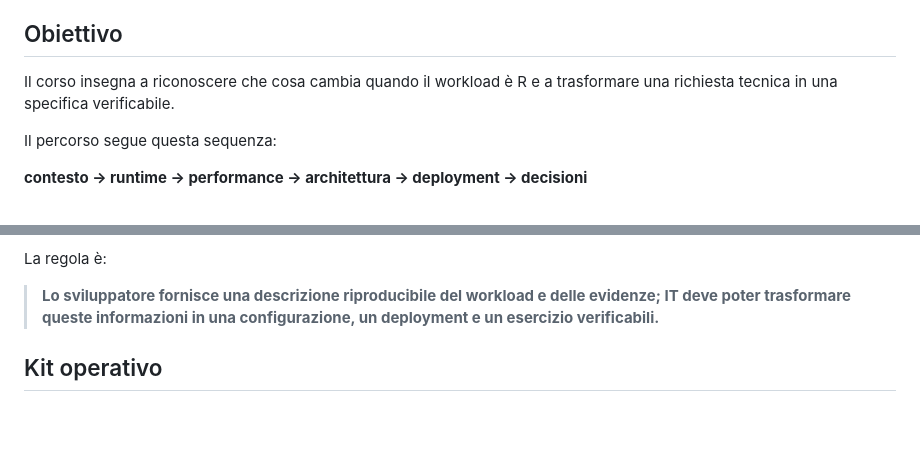
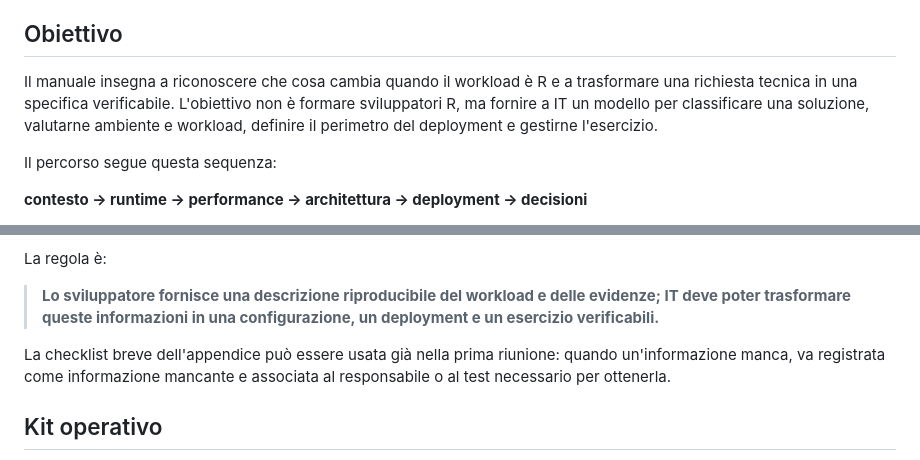
Before and after one commit to andreabz/R_per_IT, a Markdown page: README.md, 2 parts joined by grey strips. Rendered like a GitHub page; blank space fills up the shorter version.

Commit message:
Allinea README al modello operativo del manuale

```diff
--- a/README.md
+++ b/README.md
@@ -6,7 +6,7 @@ Manuale tecnico per sistemisti, architetti, DevOps, team piattaforma e responsab
 
 ## Obiettivo
 
-Il corso insegna a riconoscere che cosa cambia quando il workload è R e a trasformare una richiesta tecnica in una specifica verificabile.
+Il manuale insegna a riconoscere che cosa cambia quando il workload è R e a trasformare una richiesta tecnica in una specifica verificabile. L'obiettivo non è formare sviluppatori R, ma fornire a IT un modello per classificare una soluzione, valutarne ambiente e workload, definire il perimetro del deployment e gestirne l'esercizio.
 
 Il percorso segue questa sequenza:
 
@@ -109,6 +109,8 @@ La regola è:
 
 > **Lo sviluppatore fornisce una descrizione riproducibile del workload e delle evidenze; IT deve poter trasformare queste informazioni in una configurazione, un deployment e un esercizio verificabili.**
 
+La checklist breve dell'appendice può essere usata già nella prima riunione: quando un'informazione manca, va registrata come informazione mancante e associata al responsabile o al test necessario per ottenerla.
+
 ## Kit operativo
 
 Il manuale include un'appendice utilizzabile come traccia per l'handover sviluppatore → IT e per una prima verifica di production readiness. La scheda raccoglie identificazione, modello di esecuzione, ambiente R, dati, risorse, sicurezza, test, error handling, deployment, monitoring, aggiornamenti e ownership.
```
